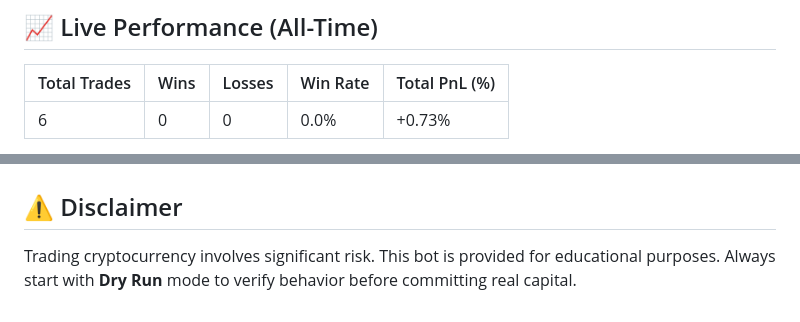
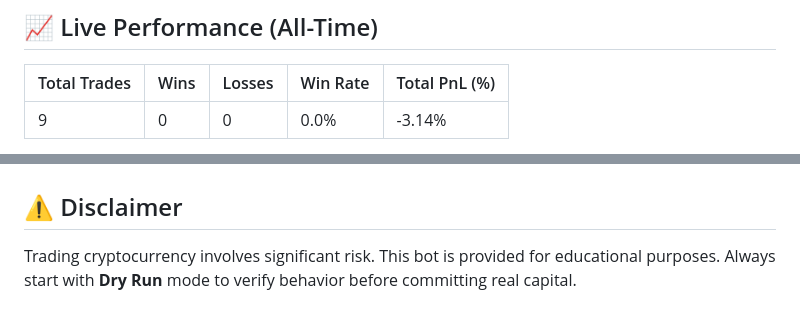
Before and after one commit to metaverse-sherpa/tradingbot, a Markdown page: README.md, 2 parts joined by grey strips. GitHub-like rendering.

Commit message:
docs: automated performance update [skip ci]

```diff
--- a/README.md
+++ b/README.md
@@ -89,5 +89,5 @@ It uses a 4-layer filter to ensure high-quality entries:
 <!-- PERFORMANCE_START -->
 | Total Trades | Wins | Losses | Win Rate | Total PnL (%) |
 | :--- | :--- | :--- | :--- | :--- |
-| 6 | 0 | 0 | 0.0% | +0.73% |
+| 9 | 0 | 0 | 0.0% | -3.14% |
 
@@ -96,7 +96,7 @@ It uses a 4-layer filter to ensure high-quality entries:
 
 <!-- DATA_STORAGE_START
 STARTING_EQUITY: 200.1733321
-ALL_TIME_OPENED: 6
+ALL_TIME_OPENED: 9
 ALL_TIME_WINS: 0
 ALL_TIME_LOSSES: 0
 DATA_STORAGE_END -->
```
Also changed, not shown: other parts of README.md (+1 -1 lines).
